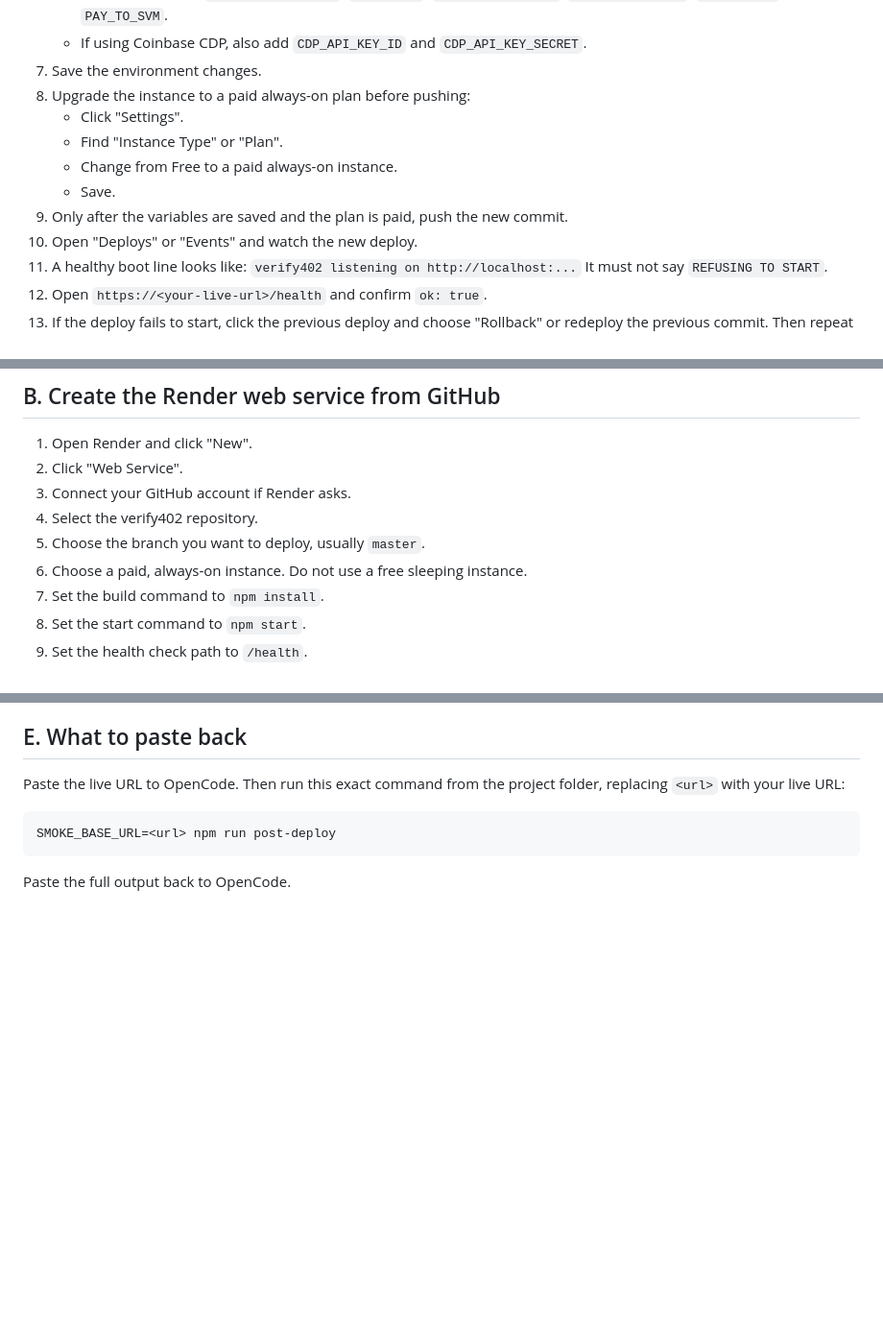
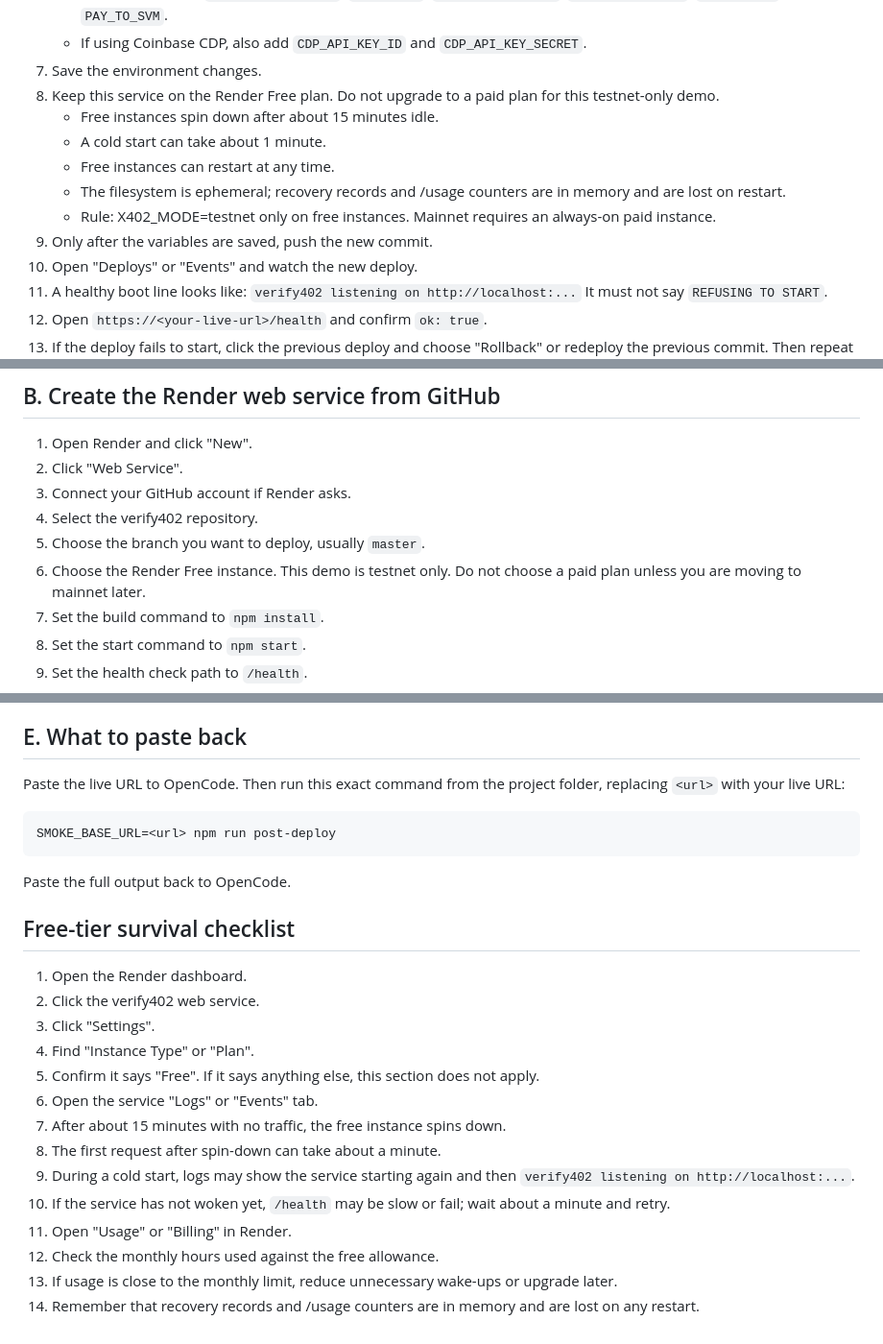
Before and after one commit to a32116150-ctrl/verify402, a Markdown page: DEPLOY_GUIDE_FOR_ME.md, 3 parts joined by grey strips. Shown at 96% size. GitHub-like rendering; blank space fills up the shorter version.

Commit message:
docs(deploy): add free-tier survival checklist

````diff
--- a/DEPLOY_GUIDE_FOR_ME.md
+++ b/DEPLOY_GUIDE_FOR_ME.md
@@ -17,12 +17,13 @@ Do these steps before pushing anything.
    - Mainnet required: `X402_MODE=mainnet`, `AGENT_URL`, `PREFLIGHT_SECRET`, `FACILITATOR_URL`, `PAY_TO_EVM`, and `PAY_TO_SVM`.
    - If using Coinbase CDP, also add `CDP_API_KEY_ID` and `CDP_API_KEY_SECRET`.
 7. Save the environment changes.
-8. Upgrade the instance to a paid always-on plan before pushing:
-   - Click "Settings".
-   - Find "Instance Type" or "Plan".
-   - Change from Free to a paid always-on instance.
-   - Save.
-9. Only after the variables are saved and the plan is paid, push the new commit.
+8. Keep this service on the Render Free plan. Do not upgrade to a paid plan for this testnet-only demo.
+   - Free instances spin down after about 15 minutes idle.
+   - A cold start can take about 1 minute.
+   - Free instances can restart at any time.
+   - The filesystem is ephemeral; recovery records and /usage counters are in memory and are lost on restart.
+   - Rule: X402_MODE=testnet only on free instances. Mainnet requires an always-on paid instance.
+9. Only after the variables are saved, push the new commit.
 10. Open "Deploys" or "Events" and watch the new deploy.
 11. A healthy boot line looks like:
     `verify402 listening on http://localhost:...`
@@ -72,7 +73,7 @@ in chat, or in a screenshot. Use placeholders and keep real values in Render onl
 3. Connect your GitHub account if Render asks.
 4. Select the verify402 repository.
 5. Choose the branch you want to deploy, usually `master`.
-6. Choose a paid, always-on instance. Do not use a free sleeping instance.
+6. Choose the Render Free instance. This demo is testnet only. Do not choose a paid plan unless you are moving to mainnet later.
 7. Set the build command to `npm install`.
 8. Set the start command to `npm start`.
 9. Set the health check path to `/health`.
@@ -172,3 +173,21 @@ SMOKE_BASE_URL=<url> npm run post-deploy
 ```
 
 Paste the full output back to OpenCode.
+
+
+## Free-tier survival checklist
+
+1. Open the Render dashboard.
+2. Click the verify402 web service.
+3. Click "Settings".
+4. Find "Instance Type" or "Plan".
+5. Confirm it says "Free". If it says anything else, this section does not apply.
+6. Open the service "Logs" or "Events" tab.
+7. After about 15 minutes with no traffic, the free instance spins down.
+8. The first request after spin-down can take about a minute.
+9. During a cold start, logs may show the service starting again and then `verify402 listening on http://localhost:...`.
+10. If the service has not woken yet, `/health` may be slow or fail; wait about a minute and retry.
+11. Open "Usage" or "Billing" in Render.
+12. Check the monthly hours used against the free allowance.
+13. If usage is close to the monthly limit, reduce unnecessary wake-ups or upgrade later.
+14. Remember that recovery records and /usage counters are in memory and are lost on any restart.
````
